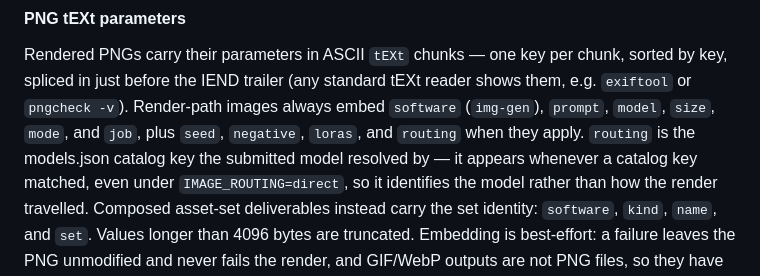
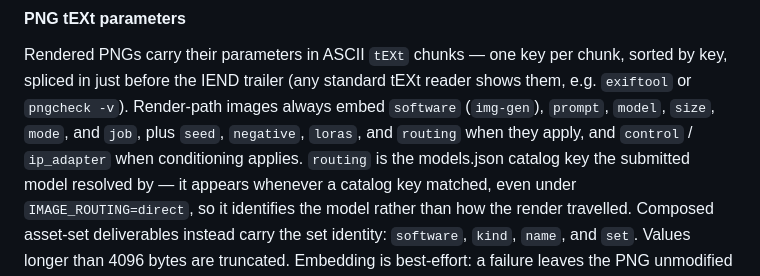
Before and after one commit to pegamonstro/ai-tools-image-generator, a Markdown page: README.md, the part around the change. GitHub-like rendering.

Commit message:
docs: tEXt list gains control/ip_adapter keys (task-8 review minor 1)
Co-Authored-By: Claude Sonnet 4.6 <noreply@anthropic.com>

```diff
--- a/README.md
+++ b/README.md
@@ -305,7 +305,8 @@ chunk, sorted by key, spliced in just before the IEND trailer (any
 standard tEXt reader shows them, e.g. `exiftool` or `pngcheck -v`).
 Render-path images always embed `software` (`img-gen`), `prompt`,
 `model`, `size`, `mode`, and `job`, plus `seed`, `negative`, `loras`, and
-`routing` when they apply. `routing` is the models.json catalog key the
+`routing` when they apply, and `control` / `ip_adapter` when conditioning
+applies. `routing` is the models.json catalog key the
 submitted model resolved by — it appears whenever a catalog key matched,
 even under `IMAGE_ROUTING=direct`, so it identifies the model rather than
 how the render travelled. Composed asset-set deliverables instead carry
```
